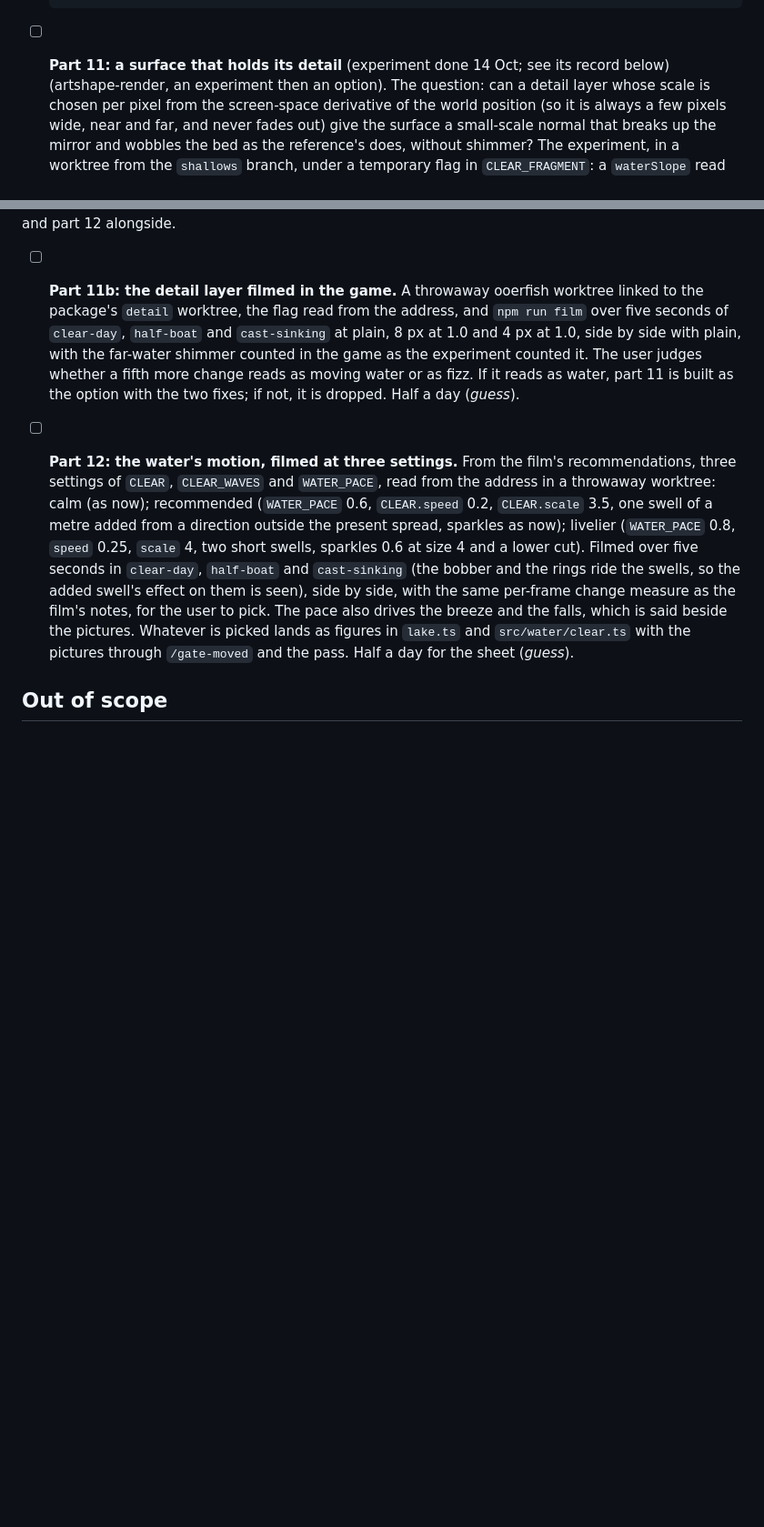
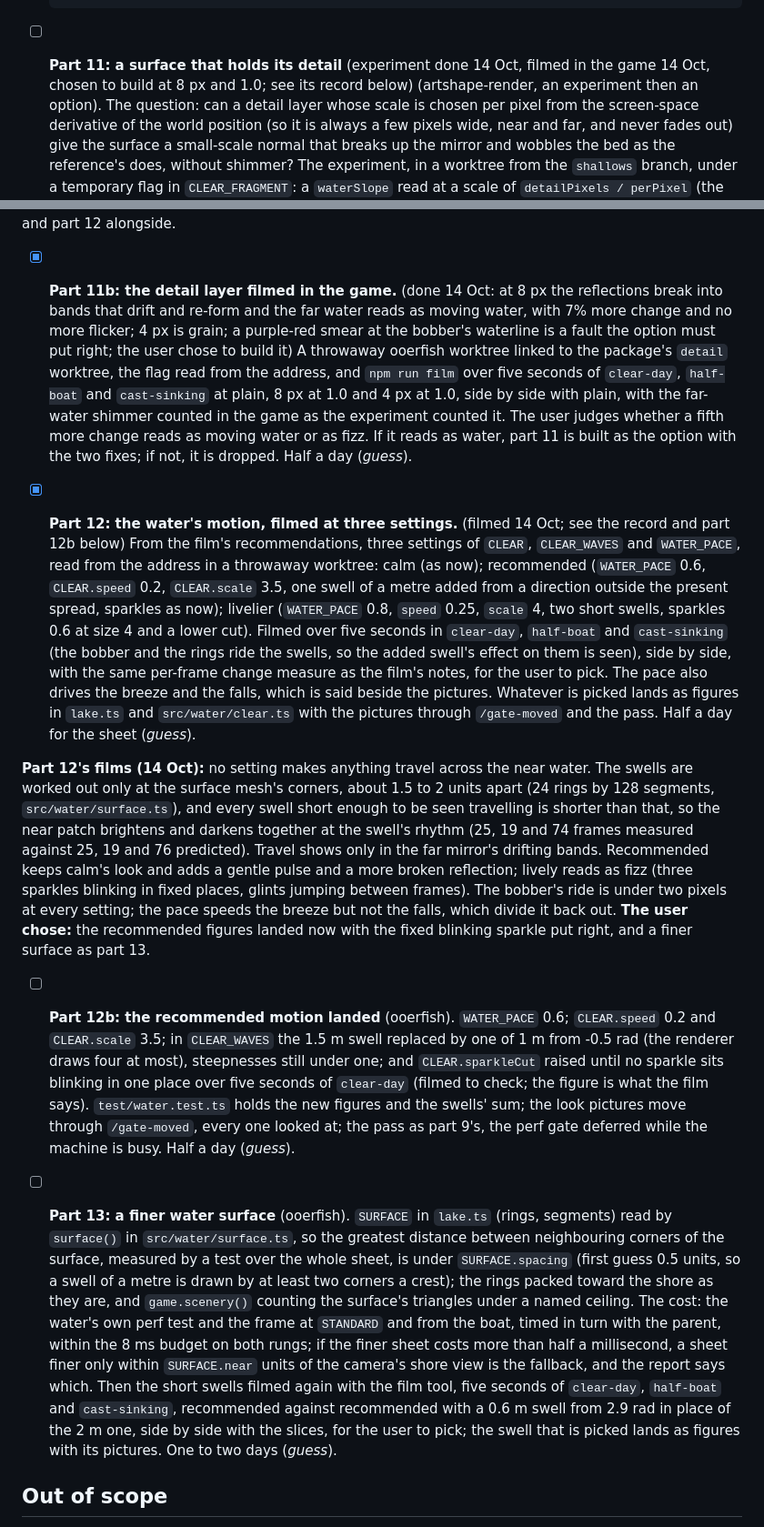
Before and after one commit to onion2k/ooerfish, a Markdown page: docs/crystal.md, 2 parts joined by grey strips. Shown at 91% size. Drawn GitHub-style; blank space fills up the shorter version.

Commit message:
The plan records parts 11b and 12 as filmed, and adds the motion landed and a finer water surface
Co-Authored-By: Claude Fable 5.1 <noreply@anthropic.com>

```diff
--- a/docs/crystal.md
+++ b/docs/crystal.md
@@ -262,7 +262,7 @@ normal where the eye looks, which is why part 3 changed nothing.
       coarse bends are the missing fine normal. The demo was captured at
       about 21 a second on a busy GPU, and these settings were not filmed.
 
-- [ ] **Part 11: a surface that holds its detail** (experiment done 14 Oct; see its record below) (artshape-render, an
+- [ ] **Part 11: a surface that holds its detail** (experiment done 14 Oct, filmed in the game 14 Oct, chosen to build at 8 px and 1.0; see its record below) (artshape-render, an
       experiment then an option). The question: can a detail layer whose
       scale is chosen per pixel from the screen-space derivative of the
       world position (so it is always a few pixels wide, near and far,
@@ -303,7 +303,7 @@ option needs the scale taken from the position before the swells move it
 at the waterline put right. **The user chose to film it in the game before
 deciding** (part 11b), and part 12 alongside.
 
-- [ ] **Part 11b: the detail layer filmed in the game.** A throwaway
+- [x] **Part 11b: the detail layer filmed in the game.** (done 14 Oct: at 8 px the reflections break into bands that drift and re-form and the far water reads as moving water, with 7% more change and no more flicker; 4 px is grain; a purple-red smear at the bobber's waterline is a fault the option must put right; the user chose to build it) A throwaway
       ooerfish worktree linked to the package's `detail` worktree, the flag
       read from the address, and `npm run film` over five seconds of
       `clear-day`, `half-boat` and `cast-sinking` at plain, 8 px at 1.0 and
@@ -313,7 +313,7 @@ deciding** (part 11b), and part 12 alongside.
       reads as water, part 11 is built as the option with the two fixes;
       if not, it is dropped. Half a day (_guess_).
 
-- [ ] **Part 12: the water's motion, filmed at three settings.** From the
+- [x] **Part 12: the water's motion, filmed at three settings.** (filmed 14 Oct; see the record and part 12b below) From the
       film's recommendations, three settings of `CLEAR`, `CLEAR_WAVES` and
       `WATER_PACE`, read from the address in a throwaway worktree: calm (as
       now); recommended (`WATER_PACE` 0.6, `CLEAR.speed` 0.2, `CLEAR.scale`
@@ -329,6 +329,49 @@ deciding** (part 11b), and part 12 alongside.
       `src/water/clear.ts` with the pictures through `/gate-moved` and the
       pass. Half a day for the sheet (_guess_).
 
+**Part 12's films (14 Oct):** no setting makes anything travel across the
+near water. The swells are worked out only at the surface mesh's corners,
+about 1.5 to 2 units apart (24 rings by 128 segments, `src/water/surface.ts`),
+and every swell short enough to be seen travelling is shorter than that, so
+the near patch brightens and darkens together at the swell's rhythm (25,
+19 and 74 frames measured against 25, 19 and 76 predicted). Travel shows
+only in the far mirror's drifting bands. Recommended keeps calm's look and
+adds a gentle pulse and a more broken reflection; lively reads as fizz (three
+sparkles blinking in fixed places, glints jumping between frames). The
+bobber's ride is under two pixels at every setting; the pace speeds the
+breeze but not the falls, which divide it back out. **The user chose:** the
+recommended figures landed now with the fixed blinking sparkle put right,
+and a finer surface as part 13.
+
+- [ ] **Part 12b: the recommended motion landed** (ooerfish). `WATER_PACE`
+      0.6; `CLEAR.speed` 0.2 and `CLEAR.scale` 3.5; in `CLEAR_WAVES` the
+      1.5 m swell replaced by one of 1 m from -0.5 rad (the renderer draws
+      four at most), steepnesses still under one; and `CLEAR.sparkleCut`
+      raised until no sparkle sits blinking in one place over five seconds
+      of `clear-day` (filmed to check; the figure is what the film says).
+      `test/water.test.ts` holds the new figures and the swells' sum; the
+      look pictures move through `/gate-moved`, every one looked at; the
+      pass as part 9's, the perf gate deferred while the machine is busy.
+      Half a day (_guess_).
+
+- [ ] **Part 13: a finer water surface** (ooerfish). `SURFACE` in `lake.ts`
+      (rings, segments) read by `surface()` in `src/water/surface.ts`, so
+      the greatest distance between neighbouring corners of the surface,
+      measured by a test over the whole sheet, is under `SURFACE.spacing`
+      (first guess 0.5 units, so a swell of a metre is drawn by at least
+      two corners a crest); the rings packed toward the shore as they are,
+      and `game.scenery()` counting the surface's triangles under a named
+      ceiling. The cost: the water's own perf test and the frame at
+      `STANDARD` and from the boat, timed in turn with the parent, within
+      the 8 ms budget on both rungs; if the finer sheet costs more than
+      half a millisecond, a sheet finer only within `SURFACE.near` units of
+      the camera's shore view is the fallback, and the report says which.
+      Then the short swells filmed again with the film tool, five seconds of
+      `clear-day`, `half-boat` and `cast-sinking`, recommended against
+      recommended with a 0.6 m swell from 2.9 rad in place of the 2 m one,
+      side by side with the slices, for the user to pick; the swell that is
+      picked lands as figures with its pictures. One to two days (_guess_).
+
 ## Out of scope
 
 The sky, the fog, tone mapping and bloom (tuning them is a part of its
```
